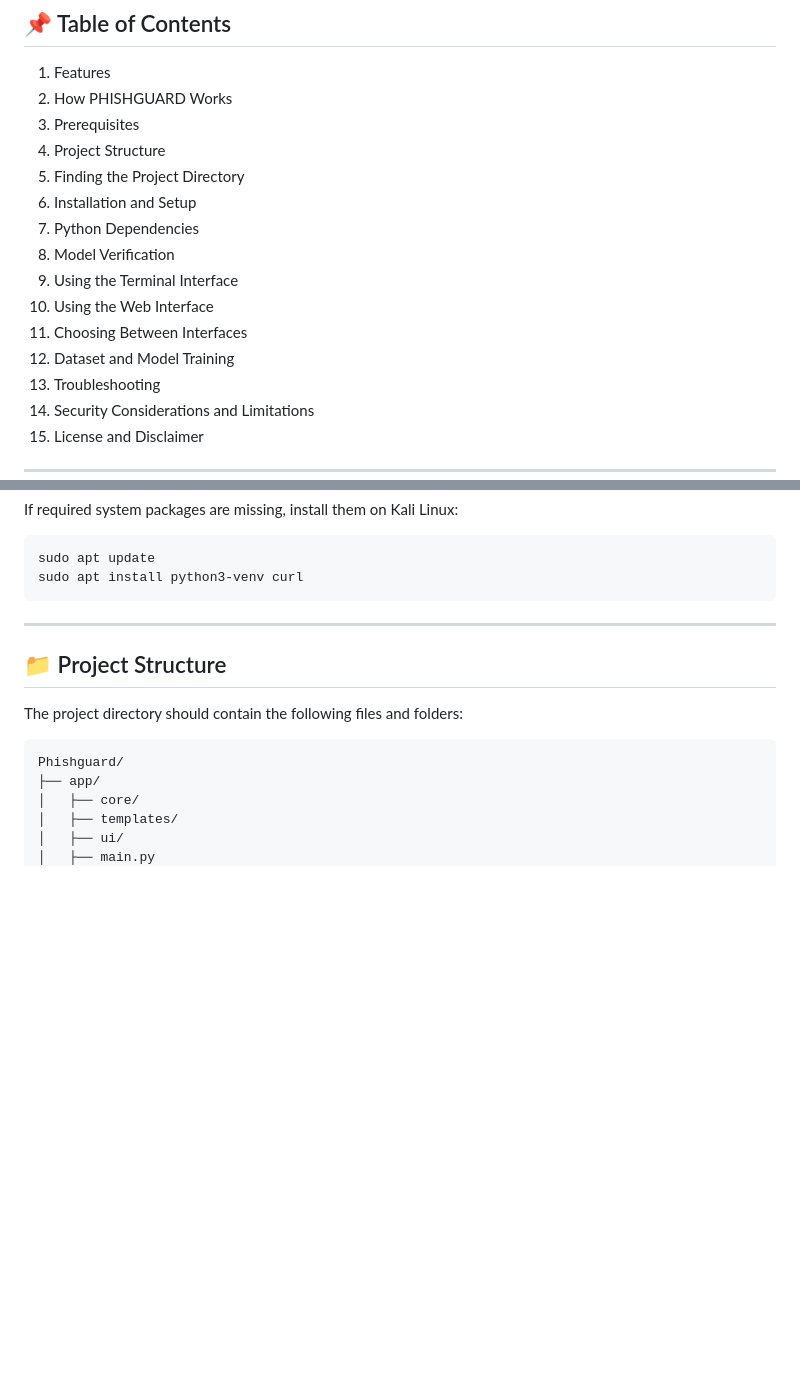
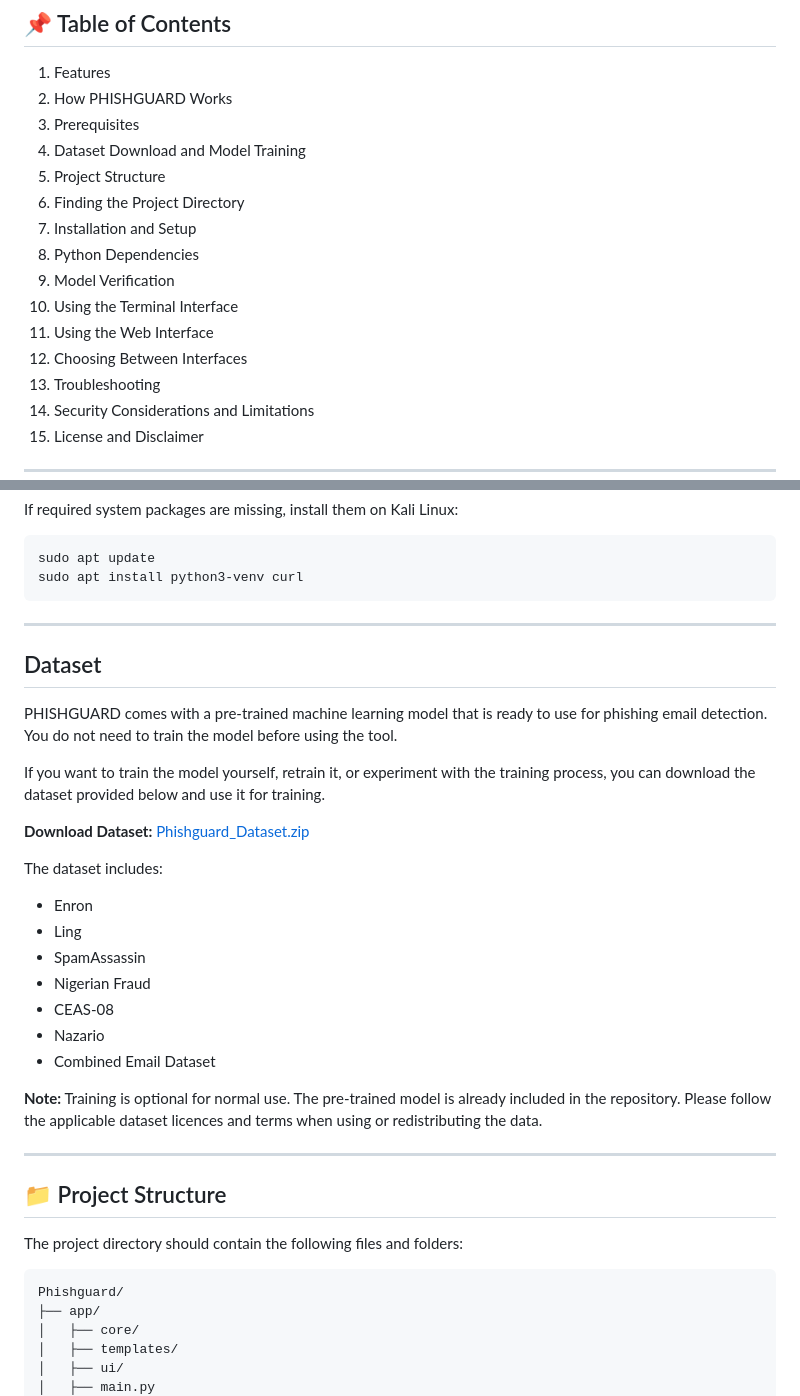
Before and after one commit to mubaarizz/Phishguard, a Markdown page: README.md, 2 parts joined by grey strips. Rendered like a GitHub page; blank space fills up the shorter version.

Commit message:
Update README with dataset information and reordering
Reordered sections in the README and added a new section for dataset download and training instructions.

````diff
--- a/README.md
+++ b/README.md
@@ -18,15 +18,15 @@ The project is intended for educational, research, and defensive cybersecurity p
 1. Features
 2. How PHISHGUARD Works
 3. Prerequisites
-4. Project Structure
-5. Finding the Project Directory
-6. Installation and Setup
-7. Python Dependencies
-8. Model Verification
-9. Using the Terminal Interface
-10. Using the Web Interface
-11. Choosing Between Interfaces
-12. Dataset and Model Training
+4. Dataset Download and Model Training
+5. Project Structure
+6. Finding the Project Directory
+7. Installation and Setup
+8. Python Dependencies
+9. Model Verification
+10. Using the Terminal Interface
+11. Using the Web Interface
+12. Choosing Between Interfaces
 13. Troubleshooting
 14. Security Considerations and Limitations
 15. License and Disclaimer
@@ -93,6 +93,27 @@ If required system packages are missing, install them on Kali Linux:
 sudo apt update
 sudo apt install python3-venv curl
 ```
+
+---
+
+## Dataset
+
+PHISHGUARD comes with a pre-trained machine learning model that is ready to use for phishing email detection. You do not need to train the model before using the tool.
+
+If you want to train the model yourself, retrain it, or experiment with the training process, you can download the dataset provided below and use it for training.
+
+**Download Dataset:** [Phishguard_Dataset.zip]([https://github.com/mubaarizz/Phishguard/releases/tag/v1.0.0])
+
+The dataset includes:
+- Enron
+- Ling
+- SpamAssassin
+- Nigerian Fraud
+- CEAS-08
+- Nazario
+- Combined Email Dataset
+
+**Note:** Training is optional for normal use. The pre-trained model is already included in the repository. Please follow the applicable dataset licences and terms when using or redistributing the data.
 
 ---
 
````
